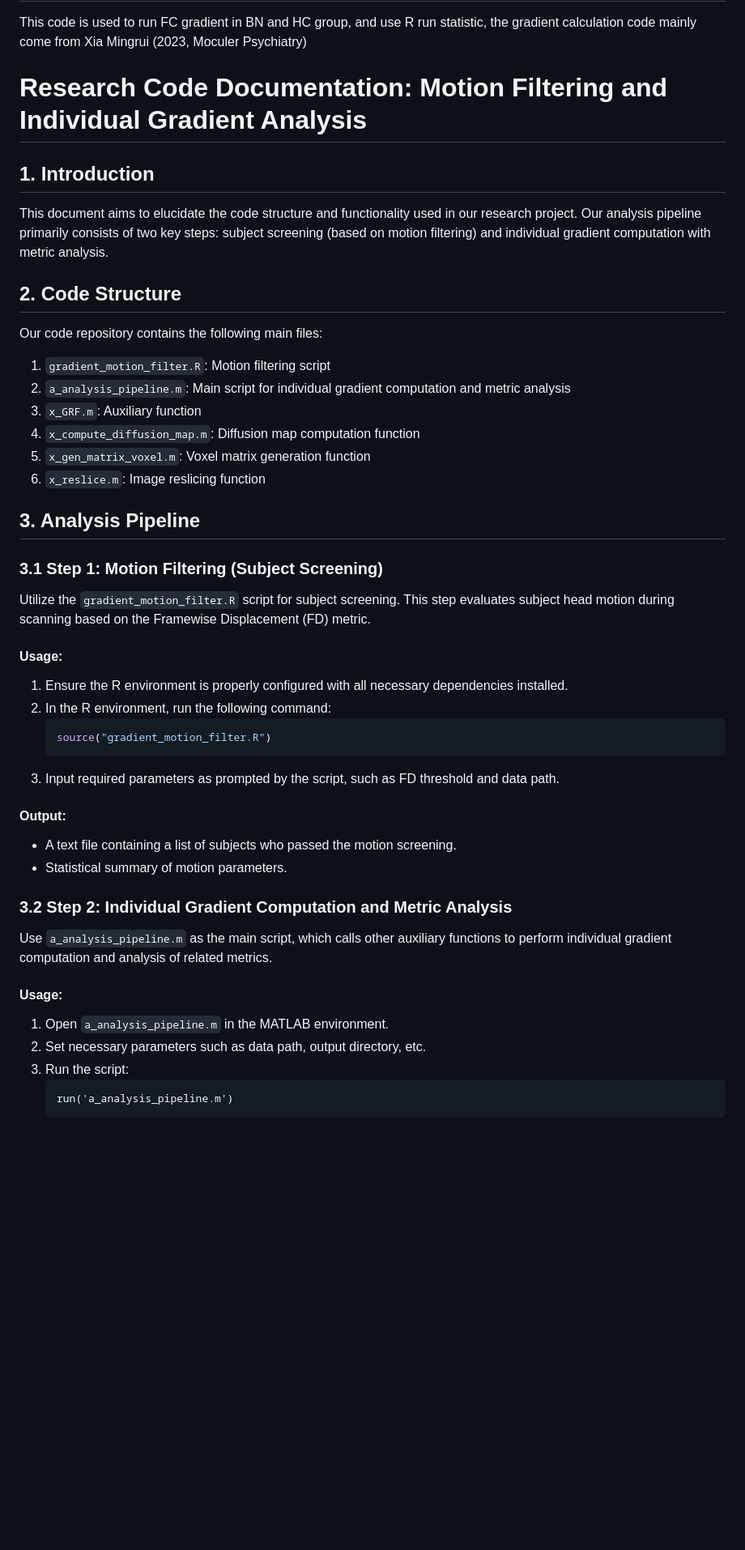
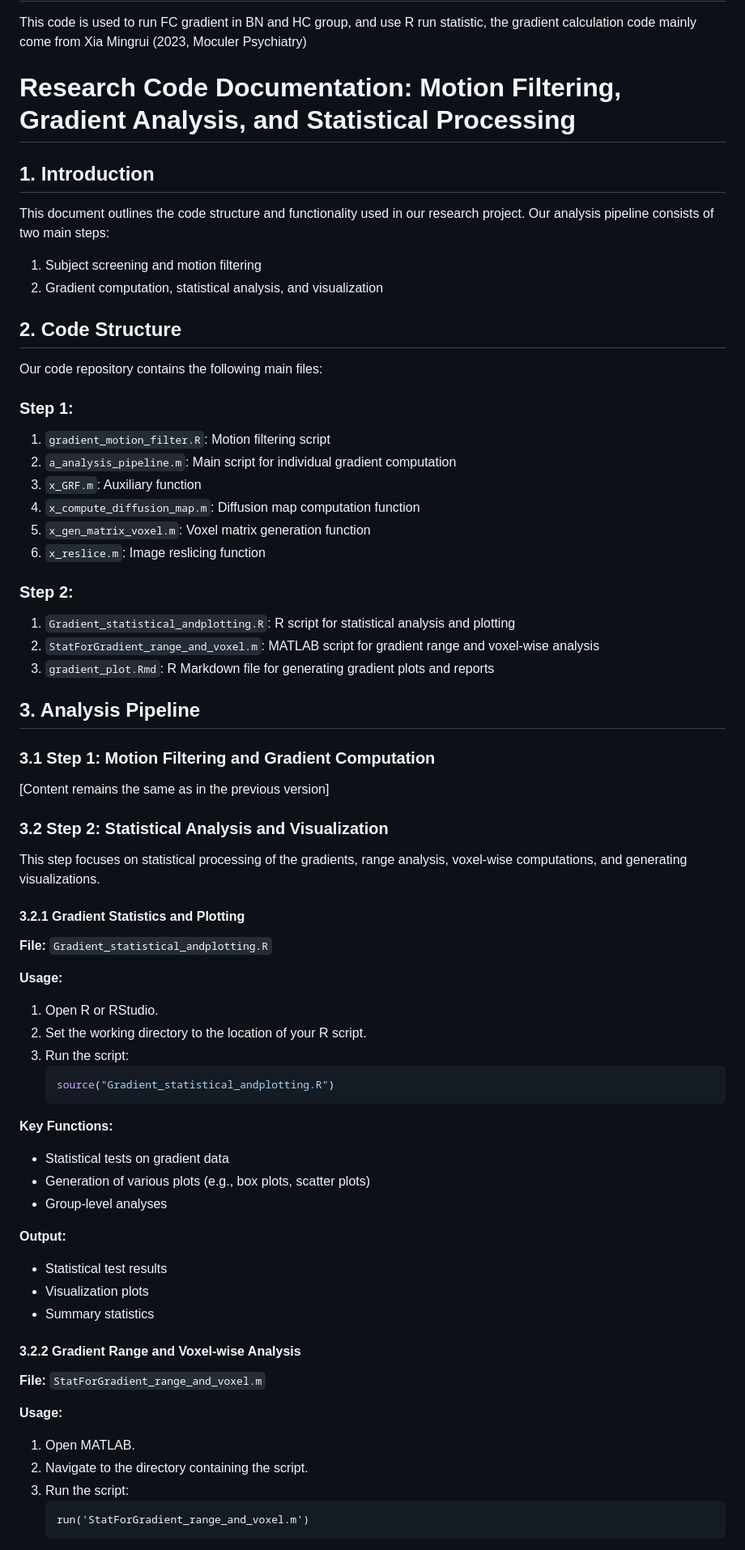
Before and after one commit to guoweiwuorgin/Gradient_BN_food_code, a Markdown page: README.md, the part around one of its changes. Shown at 81% size. Drawn GitHub-style; blank space fills up the shorter version.

````diff
--- a/README.md
+++ b/README.md
@@ -2,50 +2,72 @@
 
 This code is used to run FC gradient in BN and HC group, and use R run statistic, the gradient calculation code mainly come from Xia Mingrui (2023, Moculer Psychiatry)
 
-# Research Code Documentation: Motion Filtering and Individual Gradient Analysis
+# Research Code Documentation: Motion Filtering, Gradient Analysis, and Statistical Processing
 
 ## 1. Introduction
 
-This document aims to elucidate the code structure and functionality used in our research project. Our analysis pipeline primarily consists of two key steps: subject screening (based on motion filtering) and individual gradient computation with metric analysis.
+This document outlines the code structure and functionality used in our research project. Our analysis pipeline consists of two main steps:
+1. Subject screening and motion filtering
+2. Gradient computation, statistical analysis, and visualization
 
 ## 2. Code Structure
 
 Our code repository contains the following main files:
 
+### Step 1:
 1. `gradient_motion_filter.R`: Motion filtering script
-2. `a_analysis_pipeline.m`: Main script for individual gradient computation and metric analysis
+2. `a_analysis_pipeline.m`: Main script for individual gradient computation
 3. `x_GRF.m`: Auxiliary function
 4. `x_compute_diffusion_map.m`: Diffusion map computation function
 5. `x_gen_matrix_voxel.m`: Voxel matrix generation function
 6. `x_reslice.m`: Image reslicing function
 
+### Step 2:
+1. `Gradient_statistical_andplotting.R`: R script for statistical analysis and plotting
+2. `StatForGradient_range_and_voxel.m`: MATLAB script for gradient range and voxel-wise analysis
+3. `gradient_plot.Rmd`: R Markdown file for generating gradient plots and reports
+
 ## 3. Analysis Pipeline
 
-### 3.1 Step 1: Motion Filtering (Subject Screening)
+### 3.1 Step 1: Motion Filtering and Gradient Computation
 
-Utilize the `gradient_motion_filter.R` script for subject screening. This step evaluates subject head motion during scanning based on the Framewise Displacement (FD) metric.
+[Content remains the same as in the previous version]
 
-#### Usage:
-1. Ensure the R environment is properly configured with all necessary dependencies installed.
-2. In the R environment, run the following command:
+### 3.2 Step 2: Statistical Analysis and Visualization
+
+This step focuses on statistical processing of the gradients, range analysis, voxel-wise computations, and generating visualizations.
+
+#### 3.2.1 Gradient Statistics and Plotting
+
+**File:** `Gradient_statistical_andplotting.R`
+
+**Usage:**
+1. Open R or RStudio.
+2. Set the working directory to the location of your R script.
+3. Run the script:
    ```R
-   source("gradient_motion_filter.R")
+   source("Gradient_statistical_andplotting.R")
    ```
-3. Input required parameters as prompted by the script, such as FD threshold and data path.
 
-#### Output:
-- A text file containing a list of subjects who passed the motion screening.
-- Statistical summary of motion parameters.
+**Key Functions:**
+- Statistical tests on gradient data
+- Generation of various plots (e.g., box plots, scatter plots)
+- Group-level analyses
 
-### 3.2 Step 2: Individual Gradient Computation and Metric Analysis
+**Output:**
+- Statistical test results
+- Visualization plots
+- Summary statistics
 
-Use `a_analysis_pipeline.m` as the main script, which calls other auxiliary functions to perform individual gradient computation and analysis of related metrics.
+#### 3.2.2 Gradient Range and Voxel-wise Analysis
 
-#### Usage:
-1. Open `a_analysis_pipeline.m` in the MATLAB environment.
-2. Set necessary parameters such as data path, output directory, etc.
+**File:** `StatForGradient_range_and_voxel.m`
+
+**Usage:**
+1. Open MATLAB.
+2. Navigate to the directory containing the script.
 3. Run the script:
    ```matlab
-   run('a_analysis_pipeline.m')
+   run('StatForGradient_range_and_voxel.m')
    ```
 
````
Also changed, not shown: other parts of README.md (+51 -18 lines).
